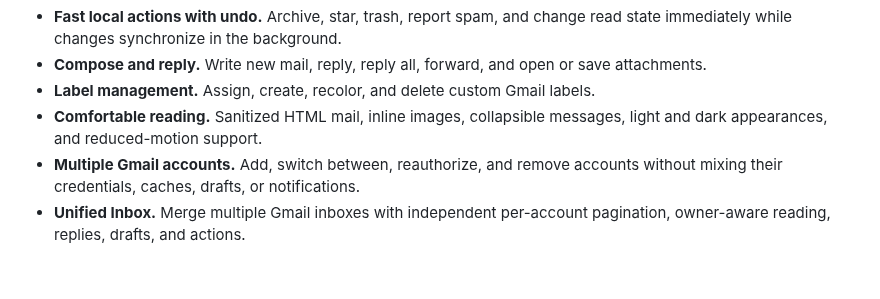
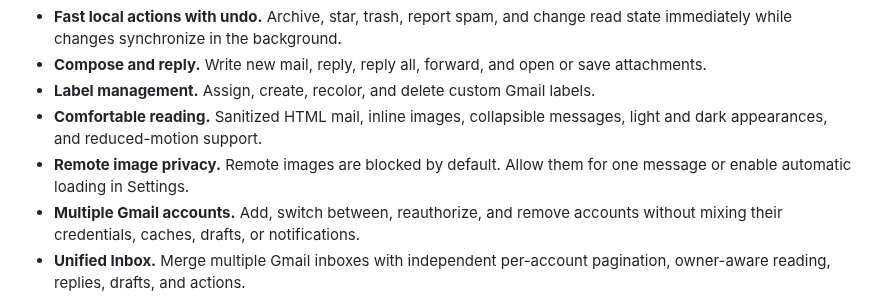
Before and after one commit to everpcpc/mica, a Markdown page: README.md, the part around the change. Rendered like a GitHub page; blank space fills up the shorter version.

Commit message:
feat: add remote image privacy controls

```diff
--- a/README.md
+++ b/README.md
@@ -31,6 +31,7 @@
 - **Compose and reply.** Write new mail, reply, reply all, forward, and open or save attachments.
 - **Label management.** Assign, create, recolor, and delete custom Gmail labels.
 - **Comfortable reading.** Sanitized HTML mail, inline images, collapsible messages, light and dark appearances, and reduced-motion support.
+- **Remote image privacy.** Remote images are blocked by default. Allow them for one message or enable automatic loading in Settings.
 - **Multiple Gmail accounts.** Add, switch between, reauthorize, and remove accounts without mixing their credentials, caches, drafts, or notifications.
 - **Unified Inbox.** Merge multiple Gmail inboxes with independent per-account pagination, owner-aware reading, replies, drafts, and actions.
 - **Offline access and notifications.** A local SQLite cache keeps loaded mail available offline, while Gmail watch and history synchronization keep it current.
```
Also changed, not shown: docs/design.md (+4 -3 lines), docs/screenshots/remote-images.jpg (added), docs/screenshots/settings.jpg, 13 other files.
